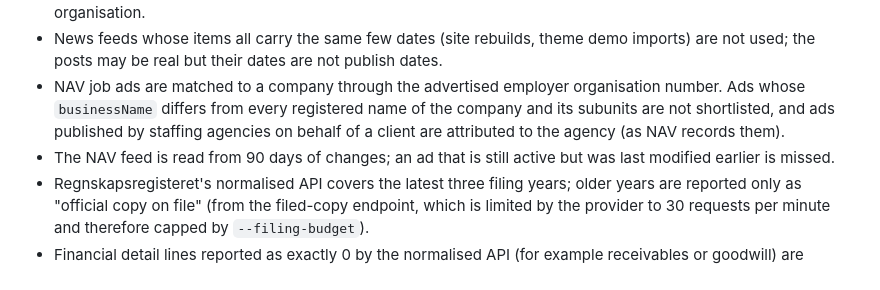
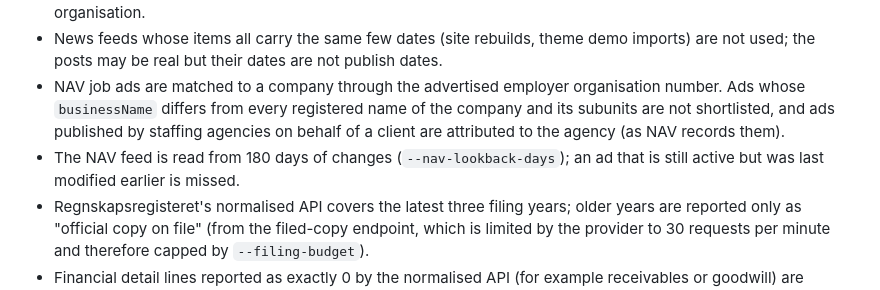
Before and after one commit to CVasilopoulos/signalpost-anchor, a Markdown page: docs/LIMITATIONS.md, the part around the change. Drawn GitHub-style.

Commit message:
Docs: the NAV feed lookback is 180 days, as in the code

```diff
--- a/docs/LIMITATIONS.md
+++ b/docs/LIMITATIONS.md
@@ -8,7 +8,7 @@
 - Careers landing pages and recruitment-portal links are not published, so hiring coverage comes from NAV ads matched by employer organisation number and from JSON-LD job postings that name the company as hiring organisation.
 - News feeds whose items all carry the same few dates (site rebuilds, theme demo imports) are not used; the posts may be real but their dates are not publish dates.
 - NAV job ads are matched to a company through the advertised employer organisation number. Ads whose `businessName` differs from every registered name of the company and its subunits are not shortlisted, and ads published by staffing agencies on behalf of a client are attributed to the agency (as NAV records them).
-- The NAV feed is read from 90 days of changes; an ad that is still active but was last modified earlier is missed.
+- The NAV feed is read from 180 days of changes (`--nav-lookback-days`); an ad that is still active but was last modified earlier is missed.
 - Regnskapsregisteret's normalised API covers the latest three filing years; older years are reported only as "official copy on file" (from the filed-copy endpoint, which is limited by the provider to 30 requests per minute and therefore capped by `--filing-budget`).
 - Financial detail lines reported as exactly 0 by the normalised API (for example receivables or goodwill) are omitted rather than published, because the API uses 0 for lines that were not itemised; totals such as revenue, results, assets, equity and liabilities are published as reported, including real zeros.
 - Synthesis is a deterministic template over published claims; it does not interpret free text beyond quoting the registry activity and the company's own description.
```
Also changed, not shown: docs/SOURCES.md (+1 -1 lines).
